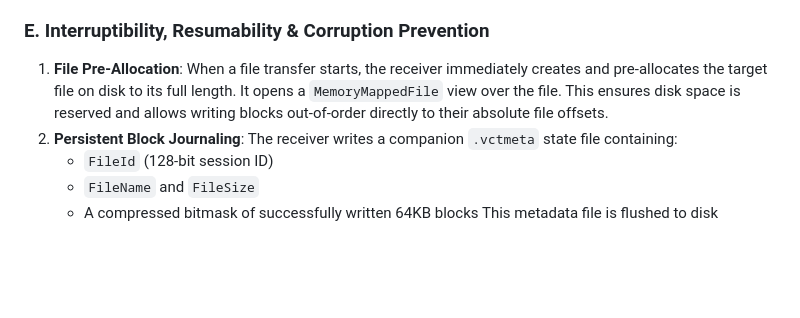
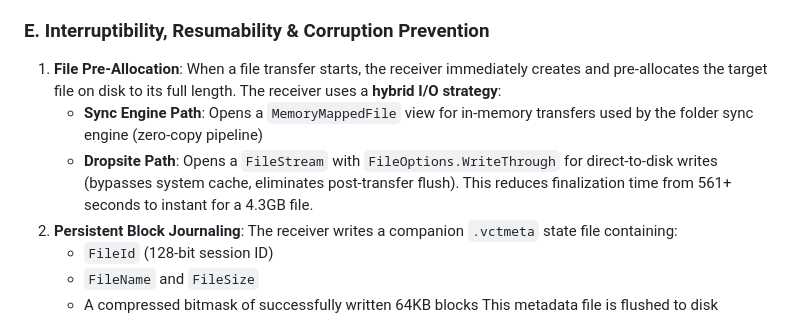
Before and after one commit to UnitBuilds-CC/V.E.L.O.C.I.T.Y.-Share, a Markdown page: docs/vctp_protocol_design.md, the part around the change. Drawn GitHub-style; blank space fills up the shorter version.

```diff
--- a/docs/vctp_protocol_design.md
+++ b/docs/vctp_protocol_design.md
@@ -78,7 +78,9 @@ graph TD
 *   The receiver tracks incoming `BlockIndex` offsets using a high-speed bitmask. If a block is missed, the receiver sends a 24-byte control packet back to the sender containing a list of missing indices. The sender injects these missing blocks back into the transmission stream without halting the pipeline.
 
 ### E. Interruptibility, Resumability & Corruption Prevention
-1.  **File Pre-Allocation**: When a file transfer starts, the receiver immediately creates and pre-allocates the target file on disk to its full length. It opens a `MemoryMappedFile` view over the file. This ensures disk space is reserved and allows writing blocks out-of-order directly to their absolute file offsets.
+1.  **File Pre-Allocation**: When a file transfer starts, the receiver immediately creates and pre-allocates the target file on disk to its full length. The receiver uses a **hybrid I/O strategy**:
+    - **Sync Engine Path**: Opens a `MemoryMappedFile` view for in-memory transfers used by the folder sync engine (zero-copy pipeline)
+    - **Dropsite Path**: Opens a `FileStream` with `FileOptions.WriteThrough` for direct-to-disk writes (bypasses system cache, eliminates post-transfer flush). This reduces finalization time from 561+ seconds to instant for a 4.3GB file.
 2.  **Persistent Block Journaling**: The receiver writes a companion `.vctmeta` state file containing:
     *   `FileId` (128-bit session ID)
     *   `FileName` and `FileSize`
```
Also changed, not shown: README.md (+4 -4 lines), docs/mobile_sync_architecture.md (+16 -15 lines).
